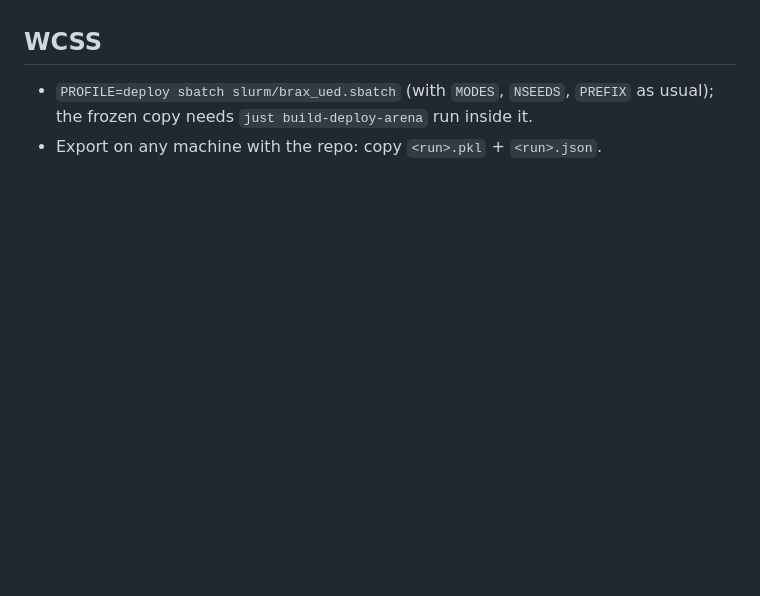
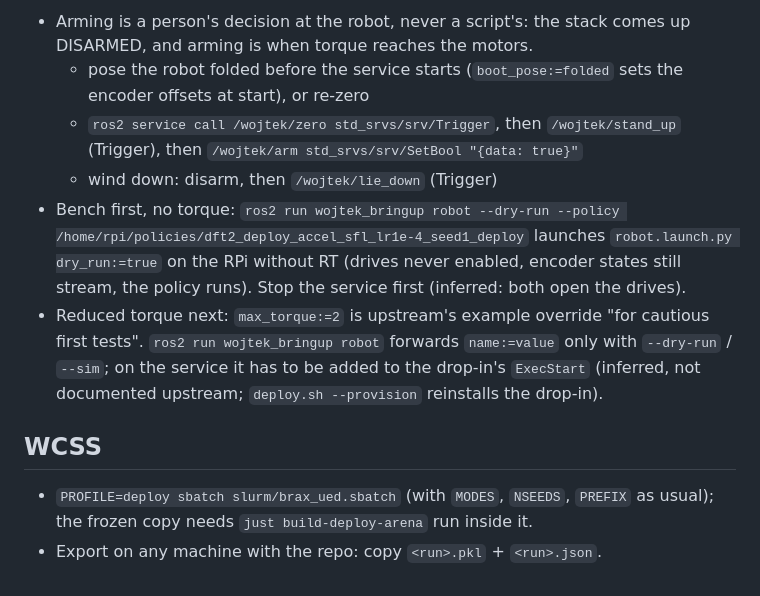
Before and after one commit to Solvro/ml-wojtek-ued, a Markdown page: docs/deploy.md, the part around one of its changes. Rendered like a GitHub page; blank space fills up the shorter version.

```diff
--- a/docs/deploy.md
+++ b/docs/deploy.md
@@ -225,3 +251,21 @@ reference, `e44c1a9`). `policy:=` takes a local directory holding
+- Arming is a person's decision at the robot, never a script's: the stack
+  comes up DISARMED, and arming is when torque reaches the motors.
+  - pose the robot folded before the service starts (`boot_pose:=folded`
+    sets the encoder offsets at start), or re-zero
+  - `ros2 service call /wojtek/zero std_srvs/srv/Trigger`, then
+    `/wojtek/stand_up` (Trigger), then
+    `/wojtek/arm std_srvs/srv/SetBool "{data: true}"`
+  - wind down: disarm, then `/wojtek/lie_down` (Trigger)
+- Bench first, no torque: `ros2 run wojtek_bringup robot --dry-run --policy
+  /home/rpi/policies/dft2_deploy_accel_sfl_lr1e-4_seed1_deploy` launches
+  `robot.launch.py dry_run:=true` on the RPi without RT (drives never
+  enabled, encoder states still stream, the policy runs). Stop the service
+  first (inferred: both open the drives).
+- Reduced torque next: `max_torque:=2` is upstream's example override "for
+  cautious first tests". `ros2 run wojtek_bringup robot` forwards
+  `name:=value` only with `--dry-run` / `--sim`; on the service it has to
+  be added to the drop-in's `ExecStart` (inferred, not documented
+  upstream; `deploy.sh --provision` reinstalls the drop-in).
 
 ## WCSS
 
```
Also changed, not shown: other parts of docs/deploy.md (+46 -20 lines).
